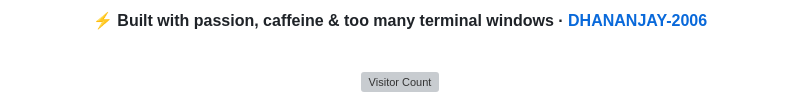
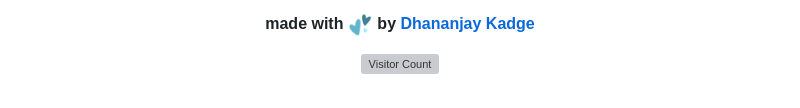
Before and after one commit to DHANANJAY-2006/DHANANJAY-2006, a Markdown page: README.md, the part around one of its changes. GitHub-like rendering; pictures changed too: assets/hearts_gif.gif (added); grey boxes are pictures that could not be loaded.

```diff
--- a/README.md
+++ b/README.md
@@ -213,5 +211,5 @@ Started from zero with a curiosity about "how computers actually work," fell dee
 <!-- ============================================================ -->
-<div align="center">
-  <h4>⚡ Built with passion, caffeine & too many terminal windows · <a href="https://github.com/DHANANJAY-2006">DHANANJAY-2006</a></h4>
-  <br/>
+<h4 align="center">made with <img src="./assets/hearts_gif.gif" width="25" height="25" alt="Heart"/> by <a href="https://github.com/DHANANJAY-2006">Dhananjay Kadge</a></h4>
+
+<p align="center">
   <img src="https://visitor-badge.laobi.icu/badge?page_id=dhananjay-2006.dhananjay-2006" alt="Visitor Count" />
```
Also changed, not shown: other parts of README.md (+17 -19 lines), assets/kenkankei_cmp.png (deleted).
